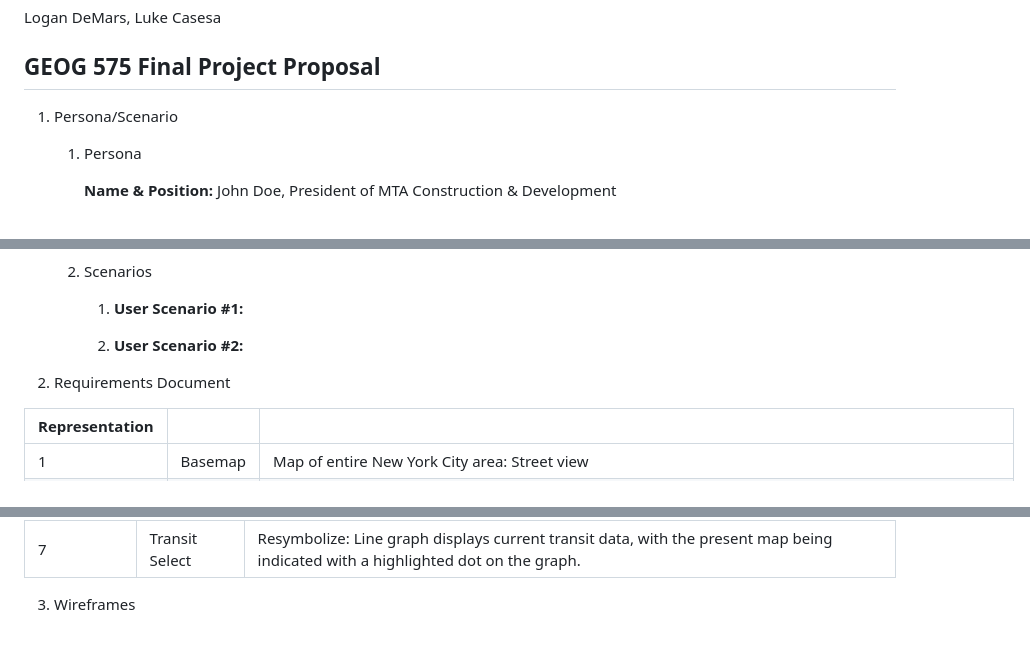
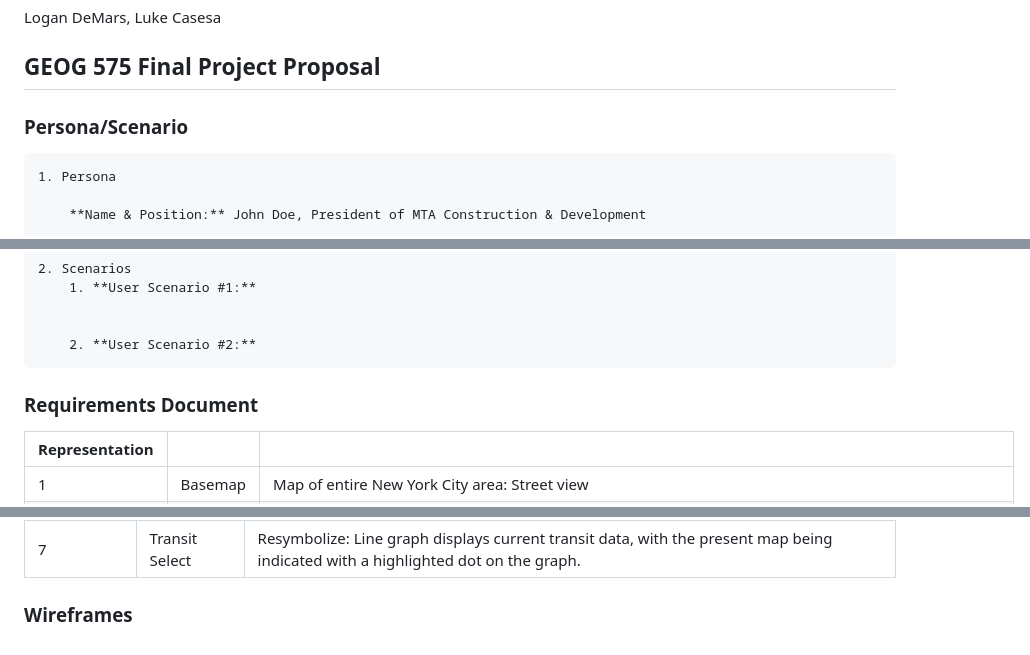
Before and after one commit to ldemars/webmapping_final_group-main, a Markdown page: README.md, 3 parts joined by grey strips. Rendered like a GitHub page.

```diff
--- a/README.md
+++ b/README.md
@@ -4,7 +4,7 @@
 Logan DeMars, Luke Casesa
 
 ## GEOG 575 Final Project Proposal
-1. Persona/Scenario
+### Persona/Scenario
     1. Persona
 
         **Name & Position:** John Doe, President of MTA Construction & Development
@@ -20,7 +20,7 @@ Logan DeMars, Luke Casesa
         2. **User Scenario #2:**
 
 
-2. Requirements Document
+### Requirements Document
 
 | Representation |               |                                                                                                                                                              |
 | :------------- | :------------ | :----------------------------------------------------------------------------------------------------------------------------------------------------------- |
@@ -44,4 +44,4 @@ Logan DeMars, Luke Casesa
 
 
 
-3. Wireframes
+### Wireframes
```
